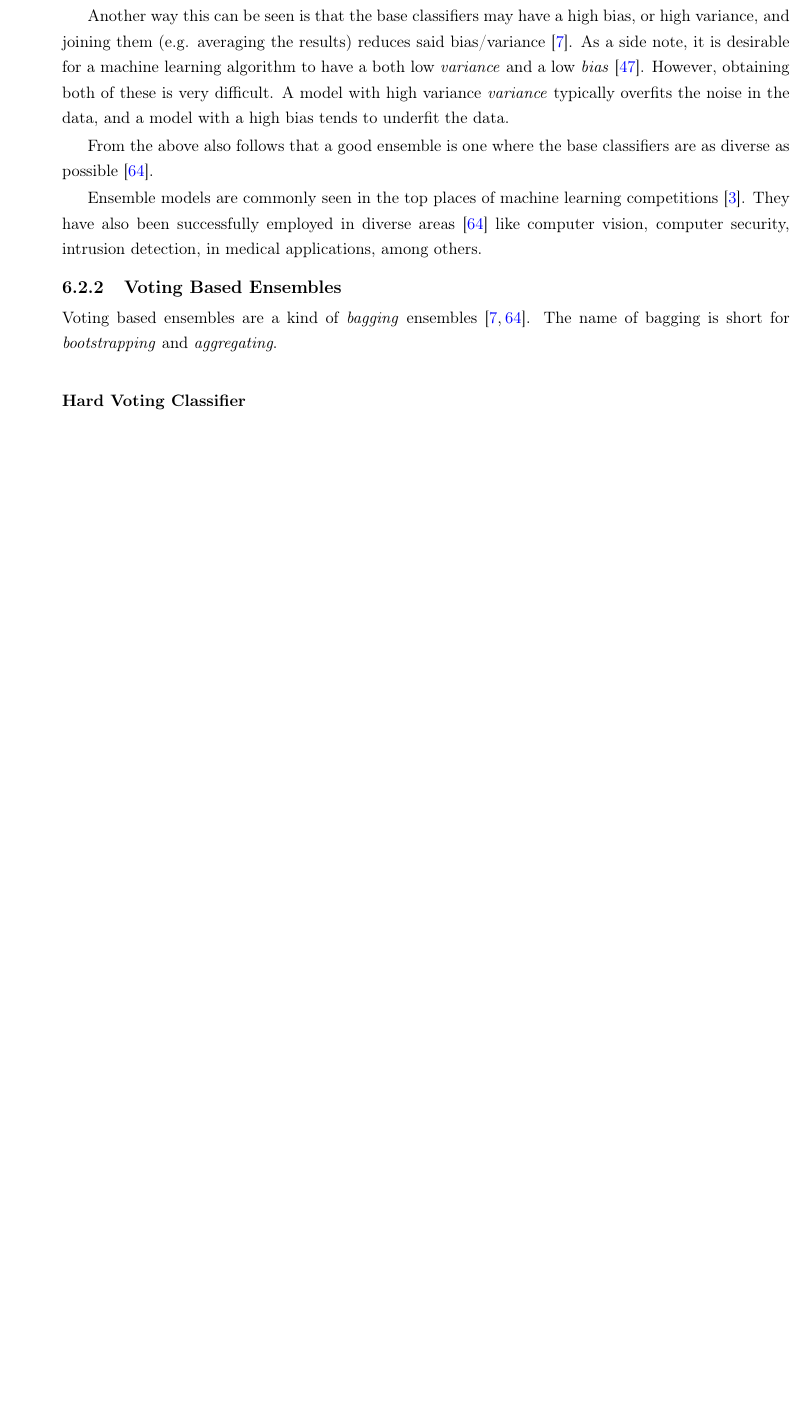
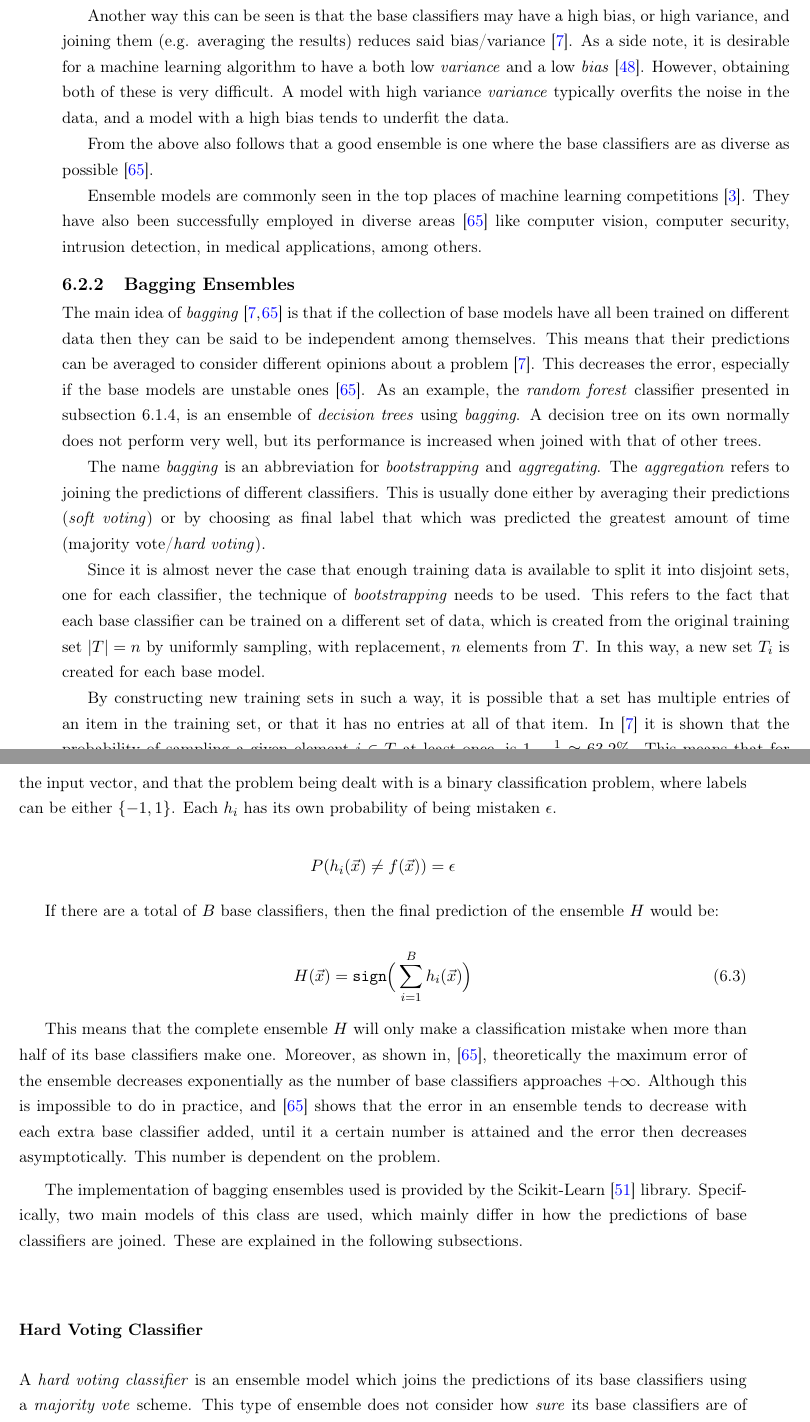
Before and after one commit to tupini07/Master-Thesis, a LaTeX thesis (main.tex): part of page 65 of 105 before the commit and two parts of pages 65 and 66 of 106 after it, the two joined at a grey line, cut so that both start at the same text, the shorter picture padded with empty space. Compiled offline with pdfLaTeX.

Commit message:
bagging ensembles

```diff
--- a/main.tex
+++ b/main.tex
@@ -2548,17 +2550,37 @@ From the above also follows that a good ensemble is one where the base classifie
 
 Ensemble models are commonly seen in the top places of machine learning competitions \cite{Bell:2007_netflix_competition}. They have also been successfully employed in diverse areas \cite{zhou2012ensemble} like computer vision, computer security, intrusion detection, in medical applications, among others.
 
-\subsection{Voting Based Ensembles}
-\label{sec:voting-ensembles}
-
-Voting based ensembles are a kind of \textit{bagging} ensembles \cite{zhou2012ensemble,Breiman1996_bagging_predictors}. The name of bagging is short for \textit{bootstrapping} and \textit{aggregating}.
-
-% interesting notions https://towardsdatascience.com/ensemble-methods-bagging-boosting-and-stacking-c9214a10a205
-
-
-
-% this is implemented by the sklearn library
+
+\subsection{Bagging Ensembles}
+\label{sec:bagging-ensembles}
+
+The main idea of \textit{bagging} \cite{zhou2012ensemble,Breiman1996_bagging_predictors} is that if the collection of base models have all been trained on different data then they can be said to be independent among themselves. This means that their predictions can be averaged to consider different opinions about a problem \cite{Breiman1996_bagging_predictors}. This decreases the error, especially if the base models are unstable ones \cite{zhou2012ensemble}. As an example, the \textit{random forest} classifier presented in \autoref{sec:clf-rfc}, is an ensemble of \textit{decision trees} using \textit{bagging}. A decision tree on its own normally does not perform very well, but its performance is increased when joined with that of other trees.
+
+The name \textit{bagging} is an abbreviation for \textit{bootstrapping} and \textit{aggregating}. The \textit{aggregation} refers to joining the predictions of different classifiers. This is usually done either by averaging their predictions (\textit{soft voting}) or by choosing as final label that which was predicted the greatest amount of time (majority vote/\textit{hard voting}).
+
+Since it is almost never the case that enough training data is available to split it into disjoint sets, one for each classifier, the technique of \textit{bootstrapping} needs to be used. This refers to the fact that each base classifier can be trained on a different set of data, which is created from the original training set $|T| = n$ by uniformly sampling, with replacement, $n$ elements from $T$. In this way, a new set $T_i$ is created for each base model.
+
+By constructing new training sets in such a way, it is possible that a set has multiple entries of an item in the training set, or that it has no entries at all of that item. In \cite{Breiman1996_bagging_predictors} it is shown that the probability of sampling a given element $i \in T$ at least once, is $1 - \frac{1}{e} \approx 63.2\%$. This means that for each created $T_i$ there are around $36.8\%$ of unique examples which do not appear in it.
+
+Suppose $h_i$ represents the $i$th classifier, $f$ is the real function that the ensemble should learn, $\vec{x}$ is the input vector, and that the problem being dealt with is a binary classification problem, where labels can be either $\{-1,1\}$. Each $h_i$ has its own probability of being mistaken $\epsilon$.
+
+\begin{equation*}
+    P(h_i(\vec{x}) \neq f(\vec{x})) = \epsilon
+\end{equation*}
+
+If there are a total of $B$ base classifiers, then the final prediction of the ensemble $H$ would be:
+
+\begin{equation}
+    H(\vec{x}) = \texttt{sign} \Big( \sum_{i=1}^B h_i (\vec{x}) \Big)
+    \label{eq:hard-voting-ensemble}
+\end{equation}
+
+This means that the complete ensemble $H$ will only make a classification mistake when more than half of its base classifiers make one. Moreover, as shown in, \cite{zhou2012ensemble}, theoretically the maximum error of the ensemble decreases exponentially as the number of base classifiers approaches $+\infty$. Although this is impossible to do in practice, and \cite{zhou2012ensemble} shows that the error in an ensemble tends to decrease with each extra base classifier added, until it a certain number is attained and the error then decreases asymptotically. This number is dependent on the problem.
+
+The implementation of bagging ensembles used is provided by the Scikit-Learn \cite{scikit-learn} library. Specifically, two main models of this class are used, which mainly differ in how the predictions of base classifiers are joined. These are explained in the following subsections.
+
 
 \subsubsection{Hard Voting Classifier}
 \label{sec:hard-voting-classifier}
 
+A \textit{hard voting classifier} is an ensemble model which joins the predictions of its base classifiers using a \textit{majority vote} scheme. This type of ensemble does not consider how \textit{sure} its base classifiers are of a given prediction, it only considers how many times each label was predicted. This might be helpful when the base classifiers are not very good at giving a predictions (e.g. Naive Bayes \cite{Domingos1997,scikit-learn}).
```
Also changed, not shown: biblio.bib (+14 -0 lines), main.tex (17 more changed lines).
